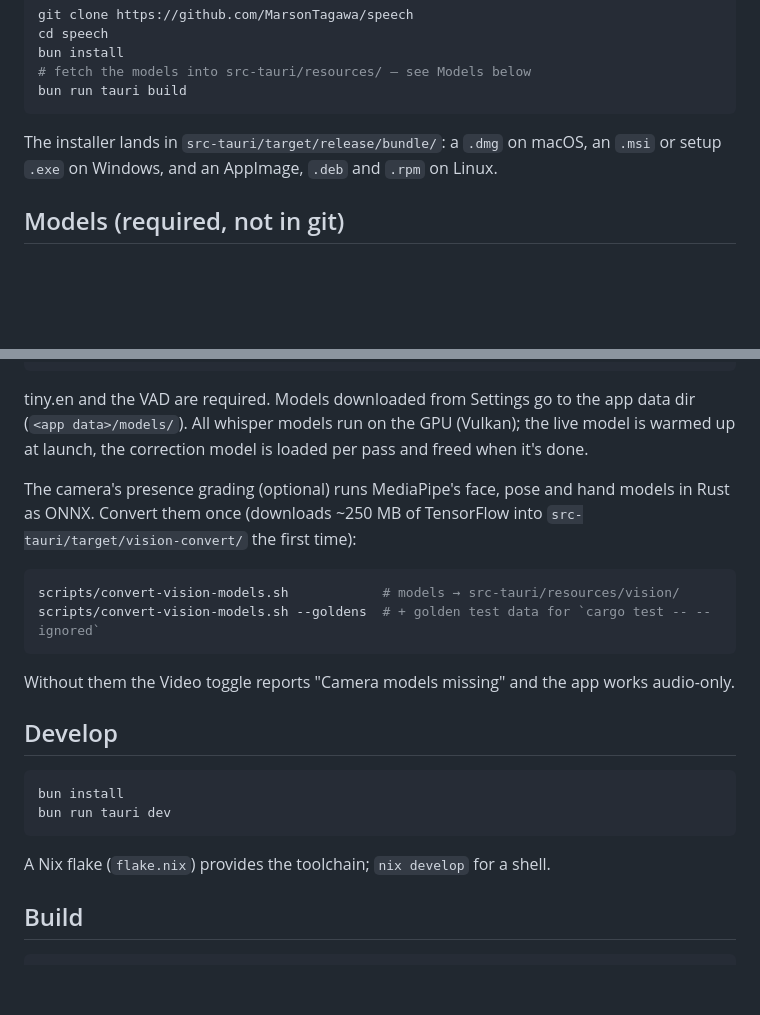
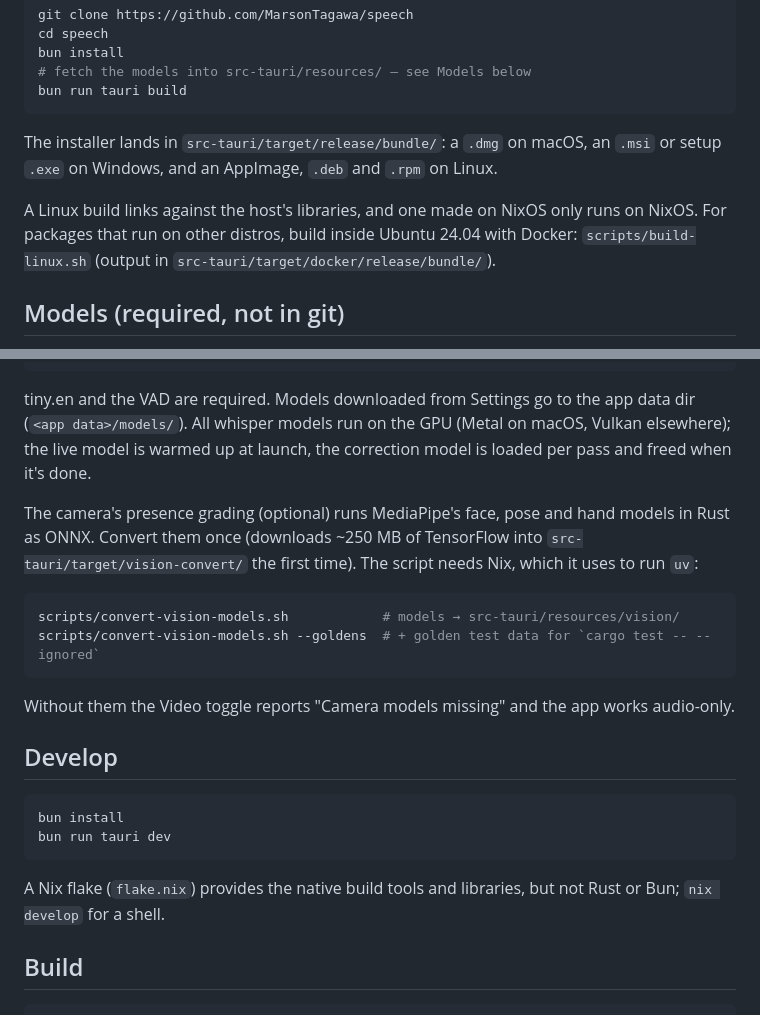
Before and after one commit to MarsonTagawa/speech, a Markdown page: README.md, 2 parts joined by grey strips. Rendered like a GitHub page; blank space fills up the shorter version.

Commit message:
fix readme build notes
- Correct the GPU backend (Metal on macOS, not Vulkan).
- The flake provides native tools and libraries, not Rust or Bun.
- The vision model script needs Nix.
- Point Linux builds at scripts/build-linux.sh for portable packages.

Co-Authored-By: Claude Opus 5.5 <noreply@anthropic.com>

````diff
--- a/README.md
+++ b/README.md
@@ -76,6 +76,11 @@ The installer lands in `src-tauri/target/release/bundle/`: a `.dmg` on macOS,
 an `.msi` or setup `.exe` on Windows, and an AppImage, `.deb` and `.rpm` on
 Linux.
 
+A Linux build links against the host's libraries, and one made on NixOS only
+runs on NixOS. For packages that run on other distros, build inside Ubuntu
+24.04 with Docker: `scripts/build-linux.sh` (output in
+`src-tauri/target/docker/release/bundle/`).
+
 ## Models (required, not in git)
 
 The whisper + VAD weights are large binaries, so they're gitignored. Fetch them
@@ -90,13 +95,15 @@ curl -L -O https://huggingface.co/ggerganov/whisper.cpp/resolve/main/ggml-medium
 ```
 
 tiny.en and the VAD are required. Models downloaded from Settings go to the app
-data dir (`<app data>/models/`). All whisper models run on the GPU (Vulkan); the
+data dir (`<app data>/models/`). All whisper models run on the GPU (Metal on
+macOS, Vulkan elsewhere); the
 live model is warmed up at launch, the correction model is loaded per pass and
 freed when it's done.
 
 The camera's presence grading (optional) runs MediaPipe's face, pose and hand
 models in Rust as ONNX. Convert them once (downloads ~250 MB of TensorFlow into
-`src-tauri/target/vision-convert/` the first time):
+`src-tauri/target/vision-convert/` the first time). The script needs Nix, which
+it uses to run `uv`:
 
 ```sh
 scripts/convert-vision-models.sh            # models → src-tauri/resources/vision/
@@ -113,7 +120,8 @@ bun install
 bun run tauri dev
 ```
 
-A Nix flake (`flake.nix`) provides the toolchain; `nix develop` for a shell.
+A Nix flake (`flake.nix`) provides the native build tools and libraries, but
+not Rust or Bun; `nix develop` for a shell.
 
 ## Build
 
````
